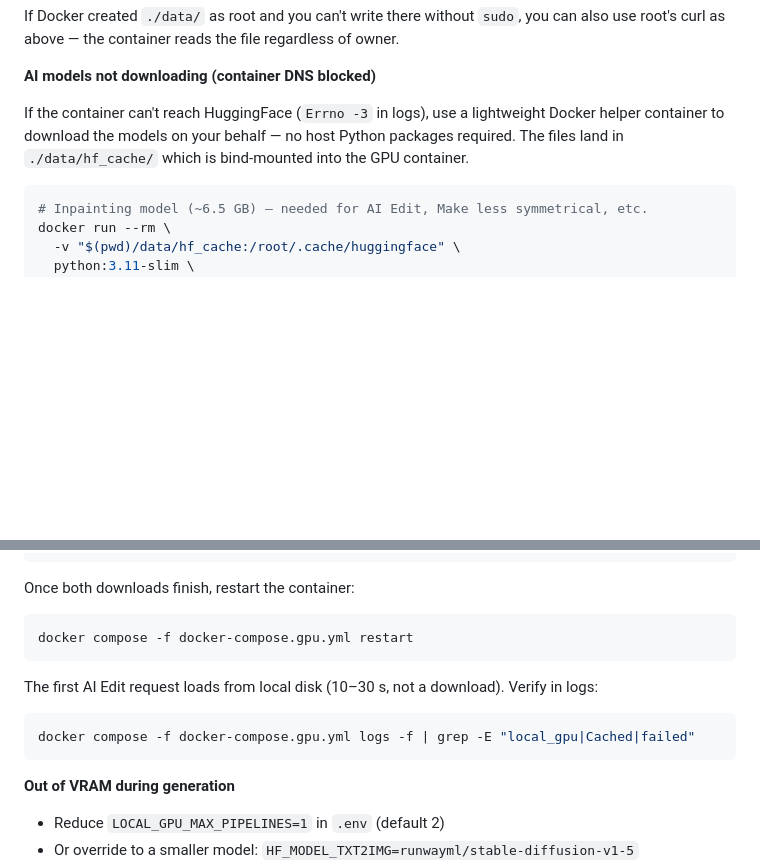
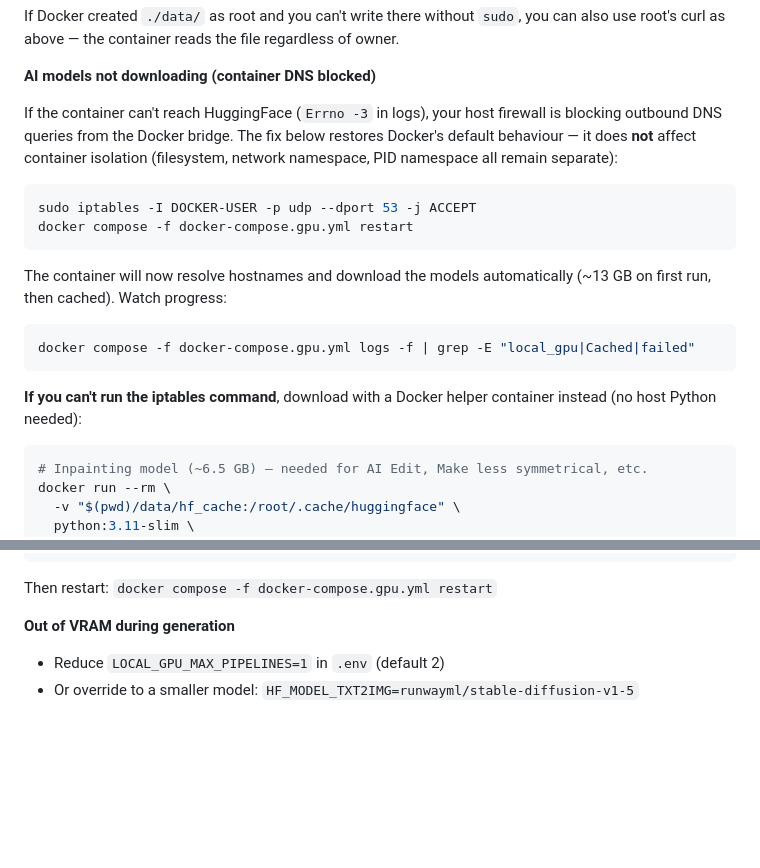
Before and after one commit to outis1one/EditmaskwithAI, a Markdown page: README.md, 2 parts joined by grey strips. Drawn GitHub-style; blank space fills up the shorter version.

Commit message:
README: restore iptables as primary DNS fix with isolation clarification
iptables fix is simpler (one command, no 13 GB download) and does not
affect container isolation — adds clarifying note so users understand
it only restores Docker's default outbound DNS behaviour.
Docker helper container kept as fallback option.

https://claude.ai/code/session_01WVDg7amsy1TTtxvpku7bcM

````diff
--- a/README.md
+++ b/README.md
@@ -210,7 +210,19 @@ If Docker created `./data/` as root and you can't write there without `sudo`, yo
 
 **AI models not downloading (container DNS blocked)**
 
-If the container can't reach HuggingFace (`Errno -3` in logs), use a lightweight Docker helper container to download the models on your behalf — no host Python packages required. The files land in `./data/hf_cache/` which is bind-mounted into the GPU container.
+If the container can't reach HuggingFace (`Errno -3` in logs), your host firewall is blocking outbound DNS queries from the Docker bridge. The fix below restores Docker's default behaviour — it does **not** affect container isolation (filesystem, network namespace, PID namespace all remain separate):
+
+```bash
+sudo iptables -I DOCKER-USER -p udp --dport 53 -j ACCEPT
+docker compose -f docker-compose.gpu.yml restart
+```
+
+The container will now resolve hostnames and download the models automatically (~13 GB on first run, then cached). Watch progress:
+```bash
+docker compose -f docker-compose.gpu.yml logs -f | grep -E "local_gpu|Cached|failed"
+```
+
+**If you can't run the iptables command**, download with a Docker helper container instead (no host Python needed):
 
 ```bash
 # Inpainting model (~6.5 GB) — needed for AI Edit, Make less symmetrical, etc.
@@ -230,15 +242,7 @@ docker run --rm \
       --exclude '*.msgpack' 'flax_*' 'tf_*'"
 ```
 
-Once both downloads finish, restart the container:
-```bash
-docker compose -f docker-compose.gpu.yml restart
-```
-
-The first AI Edit request loads from local disk (10–30 s, not a download). Verify in logs:
-```bash
-docker compose -f docker-compose.gpu.yml logs -f | grep -E "local_gpu|Cached|failed"
-```
+Then restart: `docker compose -f docker-compose.gpu.yml restart`
 
 **Out of VRAM during generation**
 - Reduce `LOCAL_GPU_MAX_PIPELINES=1` in `.env` (default 2)
````
